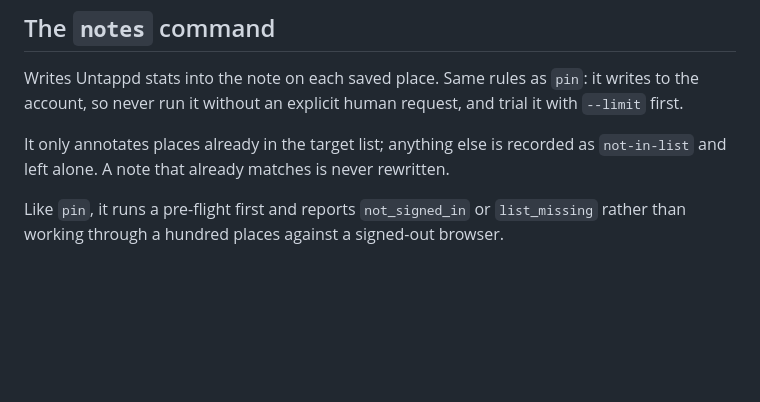
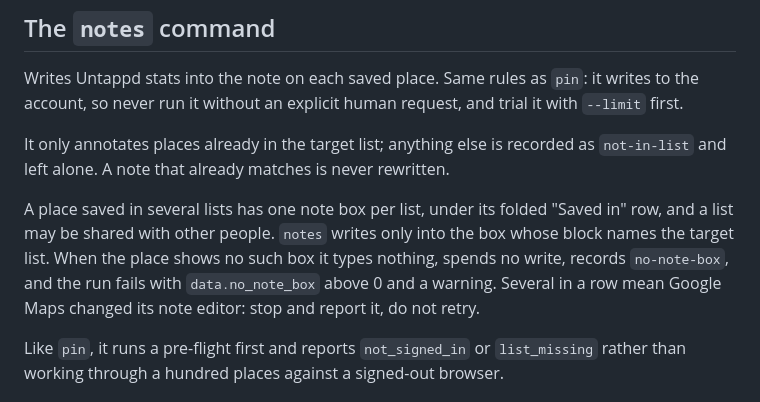
Before and after one commit to Odiph/beer-in-this-town, a Markdown page: AGENTS.md, the part around the change. GitHub-like rendering; blank space fills up the shorter version.

Commit message:
docs(agents): notes writes only the target list's note box
Co-Authored-By: Claude Opus 5.5 (1M context) <noreply@anthropic.com>

```diff
--- a/AGENTS.md
+++ b/AGENTS.md
@@ -382,6 +382,13 @@ trial it with `--limit` first.
 It only annotates places already in the target list; anything else is recorded
 as `not-in-list` and left alone. A note that already matches is never rewritten.
 
+A place saved in several lists has one note box per list, under its folded
+"Saved in" row, and a list may be shared with other people. `notes` writes
+only into the box whose block names the target list. When the place shows no
+such box it types nothing, spends no write, records `no-note-box`, and the
+run fails with `data.no_note_box` above 0 and a warning. Several in a row
+mean Google Maps changed its note editor: stop and report it, do not retry.
+
 Like `pin`, it runs a pre-flight first and reports `not_signed_in` or
 `list_missing` rather than working through a hundred places against a
 signed-out browser.
```
